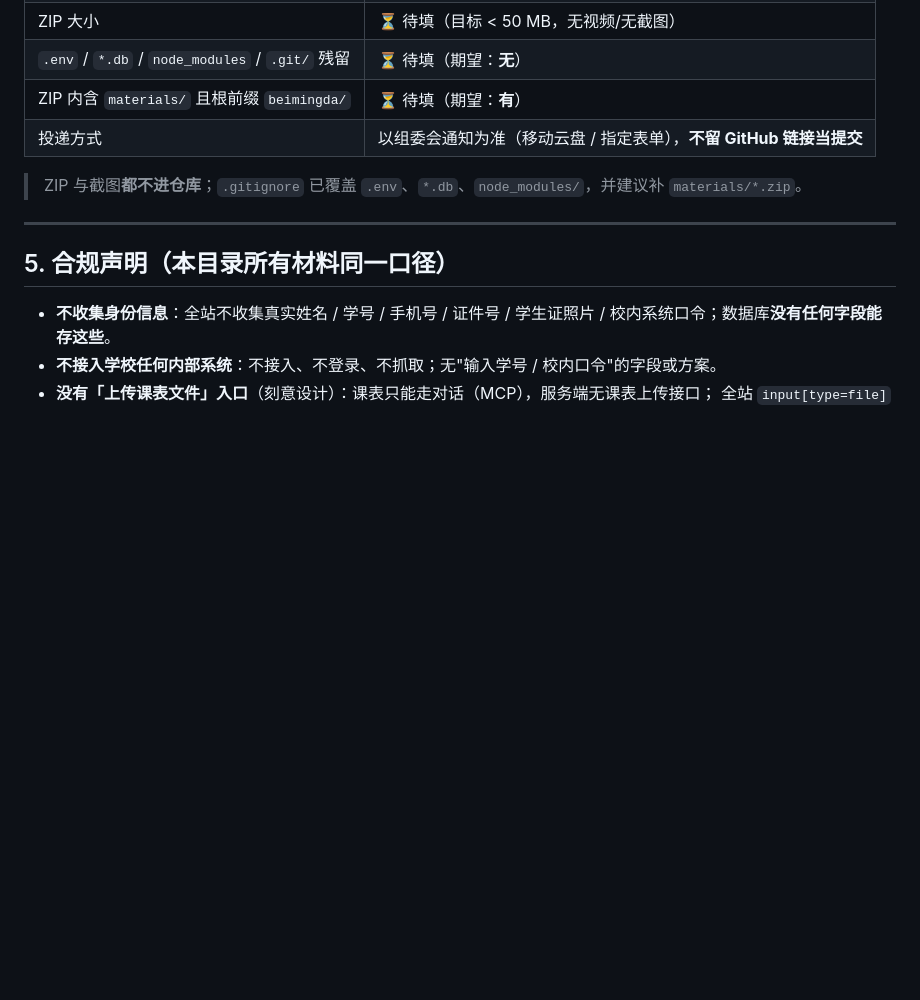
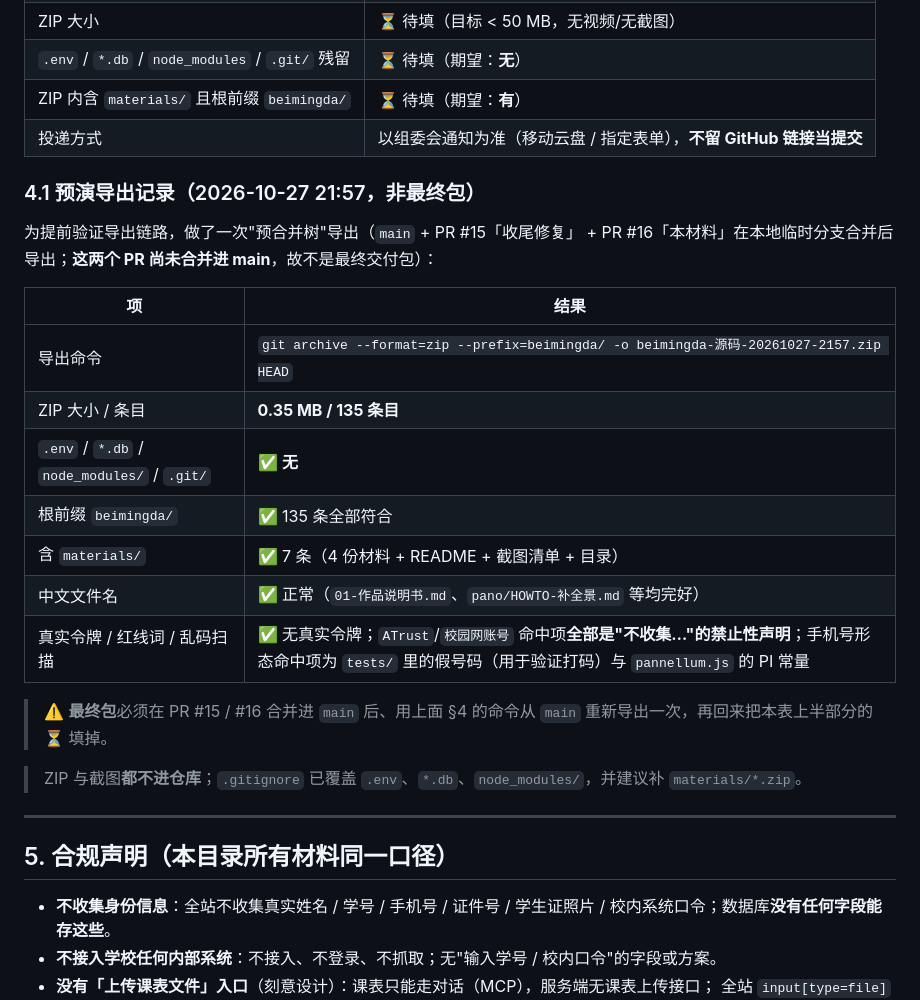
Before and after one commit to xfjsssq/beimingda, a Markdown page: materials/README.md, the part around the change. GitHub-like rendering; blank space fills up the shorter version.

Commit message:
docs(materials): 记录预演导出结果（0.35MB/135 条目/无残留）与最终包导出时机

```diff
--- a/materials/README.md
+++ b/materials/README.md
@@ -78,6 +78,23 @@ tar -tf .\源码.zip | Select-String -Pattern '\.env$|\.db$|node_modules|\.git/'
 | ZIP 内含 `materials/` 且根前缀 `beimingda/` | ⏳ 待填（期望：**有**） |
 | 投递方式 | 以组委会通知为准（移动云盘 / 指定表单），**不留 GitHub 链接当提交** |
 
+### 4.1 预演导出记录（2026-10-27 21:57，**非最终包**）
+
+为提前验证导出链路，做了一次"预合并树"导出（`main` + PR #15「收尾修复」 + PR #16「本材料」在本地临时分支合并后导出；**这两个 PR 尚未合并进 main**，故不是最终交付包）：
+
+| 项 | 结果 |
+|---|---|
+| 导出命令 | `git archive --format=zip --prefix=beimingda/ -o beimingda-源码-20261027-2157.zip HEAD` |
+| ZIP 大小 / 条目 | **0.35 MB / 135 条目** |
+| `.env` / `*.db` / `node_modules/` / `.git/` | ✅ **无** |
+| 根前缀 `beimingda/` | ✅ 135 条全部符合 |
+| 含 `materials/` | ✅ 7 条（4 份材料 + README + 截图清单 + 目录） |
+| 中文文件名 | ✅ 正常（`01-作品说明书.md`、`pano/HOWTO-补全景.md` 等均完好） |
+| 真实令牌 / 红线词 / 乱码扫描 | ✅ 无真实令牌；`ATrust`/`校园网账号` 命中项**全部是"不收集…"的禁止性声明**；手机号形态命中项为 `tests/` 里的假号码（用于验证打码）与 `pannellum.js` 的 PI 常量 |
+
+> ⚠️ **最终包**必须在 PR #15 / #16 合并进 `main` 后、用上面 §4 的命令从 `main` 重新导出一次，再回来把本表上半部分的 ⏳ 填掉。
+
+
 > ZIP 与截图**都不进仓库**；`.gitignore` 已覆盖 `.env`、`*.db`、`node_modules/`，并建议补 `materials/*.zip`。
 
 ---
```
